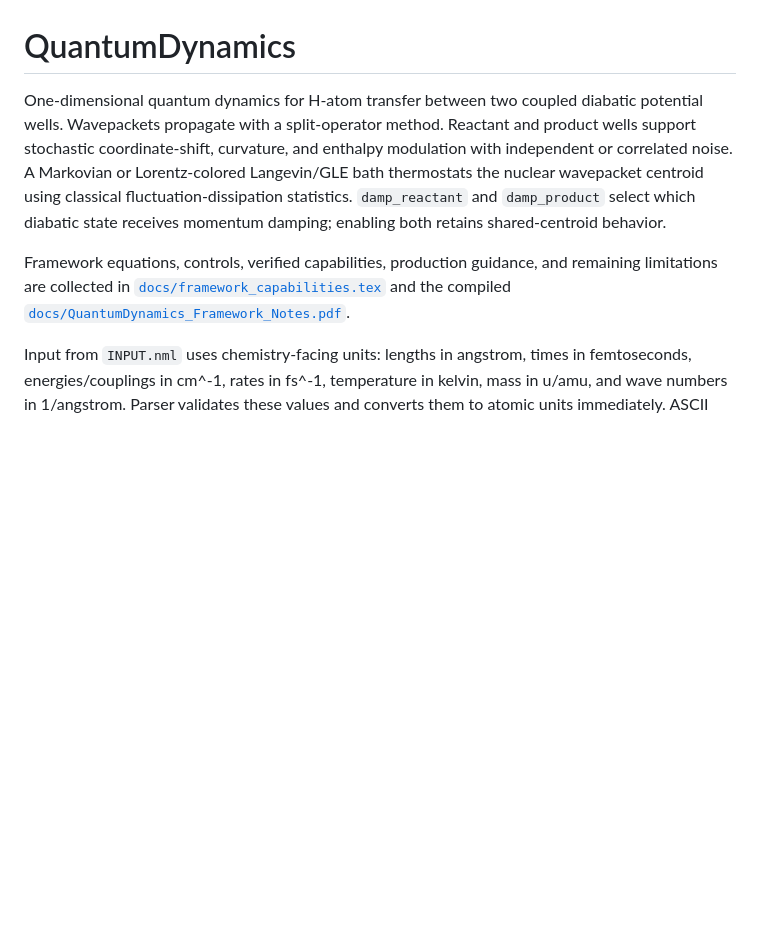
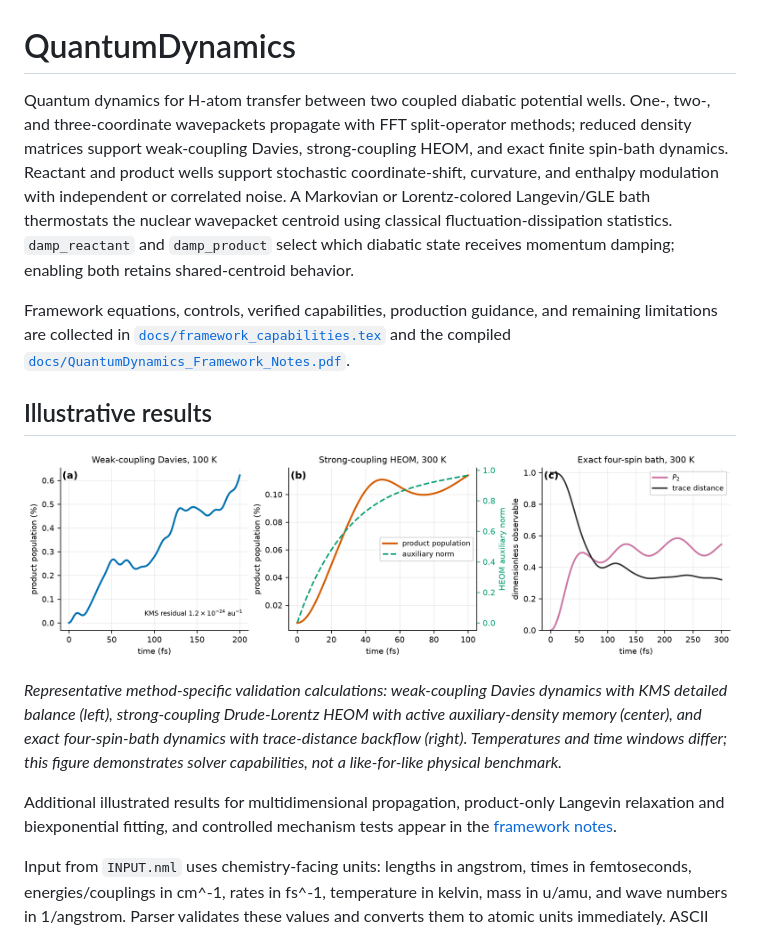
Before and after one commit to PaulBrown-cmyk/QuantumDynamics, a Markdown page: README.md, the part around the change. Drawn GitHub-style; blank space fills up the shorter version.

Commit message:
Add illustrative results to README

```diff
--- a/README.md
+++ b/README.md
@@ -1,7 +1,9 @@
 # QuantumDynamics
 
-One-dimensional quantum dynamics for H-atom transfer between two coupled
-diabatic potential wells. Wavepackets propagate with a split-operator method.
+Quantum dynamics for H-atom transfer between two coupled diabatic potential
+wells. One-, two-, and three-coordinate wavepackets propagate with FFT
+split-operator methods; reduced density matrices support weak-coupling Davies,
+strong-coupling HEOM, and exact finite spin-bath dynamics.
 Reactant and product wells support stochastic coordinate-shift, curvature, and
 enthalpy modulation with independent or correlated noise. A Markovian or
 Lorentz-colored Langevin/GLE bath thermostats the nuclear wavepacket centroid
@@ -13,6 +15,20 @@ Framework equations, controls, verified capabilities, production guidance, and
 remaining limitations are collected in
 [`docs/framework_capabilities.tex`](docs/framework_capabilities.tex) and the
 compiled [`docs/QuantumDynamics_Framework_Notes.pdf`](docs/QuantumDynamics_Framework_Notes.pdf).
+
+## Illustrative results
+
+![Representative open-system dynamics from the Davies, HEOM, and exact finite spin-bath solvers](docs/figures/open_system_hierarchy.png)
+
+*Representative method-specific validation calculations: weak-coupling Davies
+dynamics with KMS detailed balance (left), strong-coupling Drude-Lorentz HEOM
+with active auxiliary-density memory (center), and exact four-spin-bath dynamics
+with trace-distance backflow (right). Temperatures and time windows differ; this
+figure demonstrates solver capabilities, not a like-for-like physical benchmark.*
+
+Additional illustrated results for multidimensional propagation, product-only
+Langevin relaxation and biexponential fitting, and controlled mechanism tests
+appear in the [framework notes](docs/QuantumDynamics_Framework_Notes.pdf).
 
 Input from `INPUT.nml` uses chemistry-facing units: lengths in angstrom, times
 in femtoseconds, energies/couplings in cm^-1, rates in fs^-1, temperature in
```
